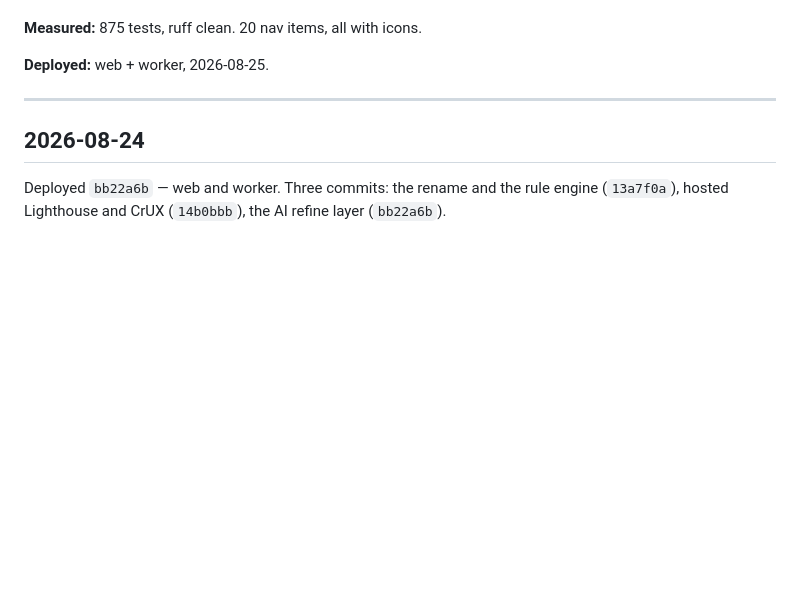
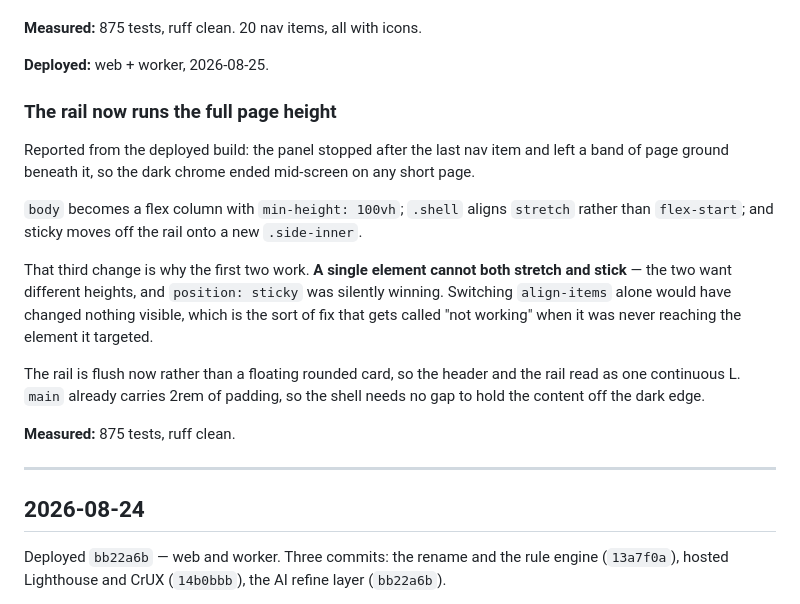
Before and after one commit to pm-rahulsengupta/prosperity-llmstxt-generator, a Markdown page: docs/BUILD-LOG.md, the part around the change. Rendered like a GitHub page; blank space fills up the shorter version.

Commit message:
Log the full-height rail fix
Co-Authored-By: Claude Opus 5 (1M context) <noreply@anthropic.com>

```diff
--- a/docs/BUILD-LOG.md
+++ b/docs/BUILD-LOG.md
@@ -78,6 +78,28 @@ catches a typo, and that all 20 shapes are distinct.
 **Measured:** 875 tests, ruff clean. 20 nav items, all with icons.
 
 **Deployed:** web + worker, 2026-08-25.
+
+### The rail now runs the full page height
+
+Reported from the deployed build: the panel stopped after the last nav item and
+left a band of page ground beneath it, so the dark chrome ended mid-screen on
+any short page.
+
+`body` becomes a flex column with `min-height: 100vh`; `.shell` aligns `stretch`
+rather than `flex-start`; and sticky moves off the rail onto a new
+`.side-inner`.
+
+That third change is why the first two work. **A single element cannot both
+stretch and stick** — the two want different heights, and `position: sticky` was
+silently winning. Switching `align-items` alone would have changed nothing
+visible, which is the sort of fix that gets called "not working" when it was
+never reaching the element it targeted.
+
+The rail is flush now rather than a floating rounded card, so the header and the
+rail read as one continuous L. `main` already carries 2rem of padding, so the
+shell needs no gap to hold the content off the dark edge.
+
+**Measured:** 875 tests, ruff clean.
 
 ---
 
```
